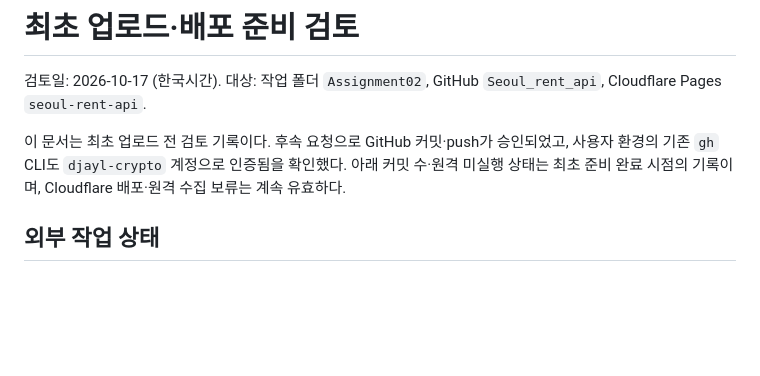
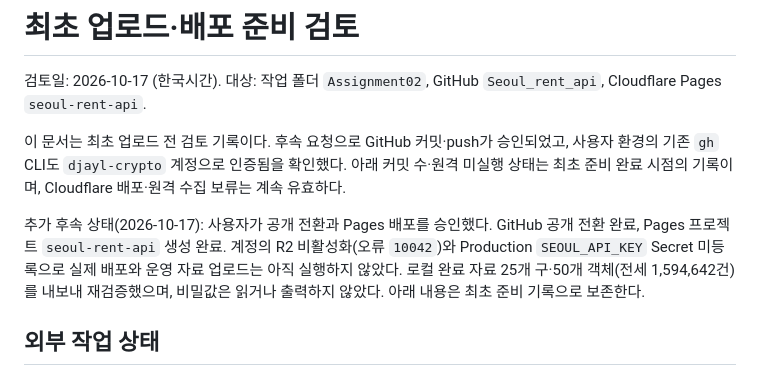
Before and after one commit to djayl-crypto/Seoul_rent_api, a Markdown page: docs/DEPLOYMENT_REVIEW.md, the part around the change. Drawn GitHub-style; blank space fills up the shorter version.

```diff
--- a/docs/DEPLOYMENT_REVIEW.md
+++ b/docs/DEPLOYMENT_REVIEW.md
@@ -3,6 +3,8 @@
 검토일: 2026-10-17 (한국시간). 대상: 작업 폴더 `Assignment02`, GitHub `Seoul_rent_api`, Cloudflare Pages `seoul-rent-api`.
 
 이 문서는 최초 업로드 전 검토 기록이다. 후속 요청으로 GitHub 커밋·push가 승인되었고, 사용자 환경의 기존 `gh` CLI도 `djayl-crypto` 계정으로 인증됨을 확인했다. 아래 커밋 수·원격 미실행 상태는 최초 준비 완료 시점의 기록이며, Cloudflare 배포·원격 수집 보류는 계속 유효하다.
+
+추가 후속 상태(2026-10-17): 사용자가 공개 전환과 Pages 배포를 승인했다. GitHub 공개 전환 완료, Pages 프로젝트 `seoul-rent-api` 생성 완료. 계정의 R2 비활성화(오류 `10042`)와 Production `SEOUL_API_KEY` Secret 미등록으로 실제 배포와 운영 자료 업로드는 아직 실행하지 않았다. 로컬 완료 자료 25개 구·50개 객체(전세 1,594,642건)를 내보내 재검증했으며, 비밀값은 읽거나 출력하지 않았다. 아래 내용은 최초 준비 기록으로 보존한다.
 
 ## 외부 작업 상태
 
```
Also changed, not shown: README.md (+7 -1 lines).
